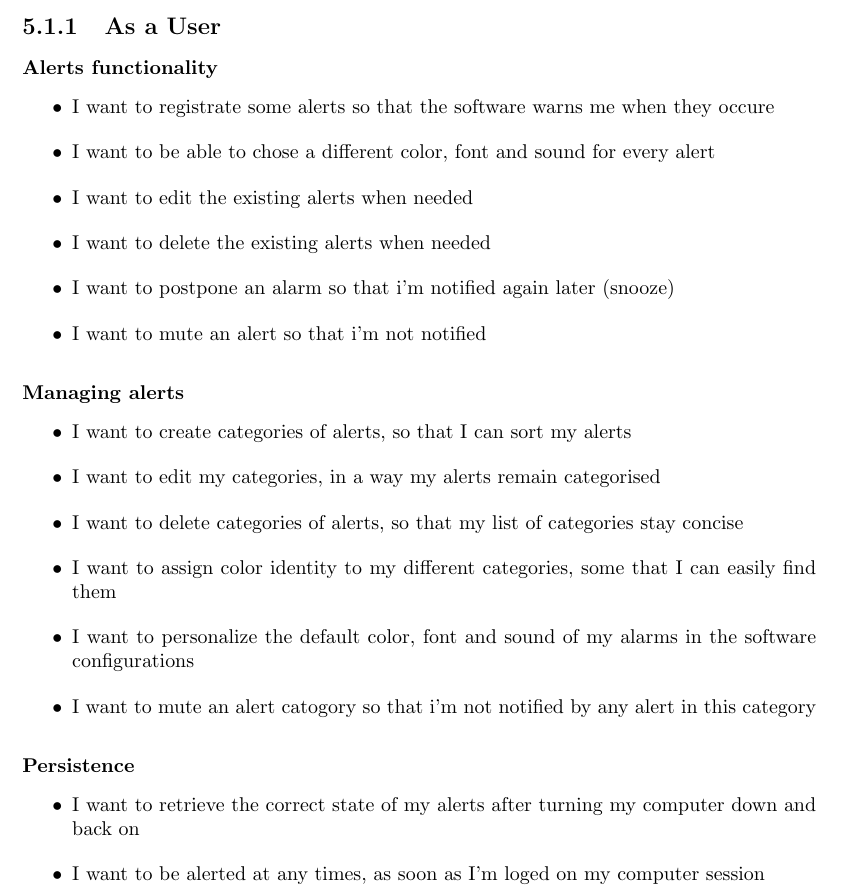
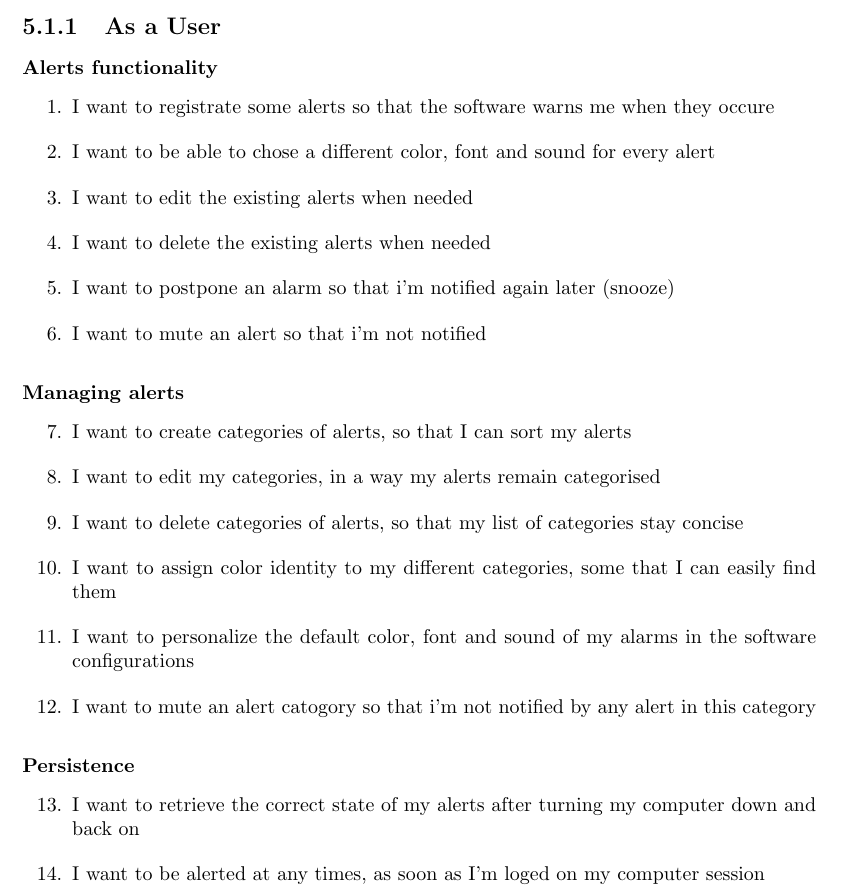
Before and after one commit to BFH-BTI7301-project1/ClockAlarm, a LaTeX thesis (docs/requirements/clockalarm_documentation.tex, which reads docs/requirements/chapters/user_stories/user_stories.tex): part of page 8 of 21, cut so that both start at the same text. Compiled offline with pdfLaTeX.

Commit message:
add package for resuming lists. user stories as enum

```diff
--- a/docs/requirements/chapters/user_stories/user_stories.tex
+++ b/docs/requirements/chapters/user_stories/user_stories.tex
@@ -2,26 +2,26 @@ As an [actor] I want [action] so that [achievement].
 
 \subsection{As a User}
 \subsubsection{Alerts functionality}
-\begin{itemize}
+\begin{enumerate}
 	\item I want to registrate some alerts so that the software warns me when they occure
 	\item I want to be able to chose a different color, font and sound for every alert
 	\item I want to edit the existing alerts when needed
 	\item I want to delete the existing alerts when needed
 	\item I want to postpone an alarm so that i'm notified again later (snooze)
 	\item I want to mute an alert so that i'm not notified
-\end{itemize}
+\end{enumerate}
 \subsubsection{Managing alerts}
-\begin{itemize}
+\begin{enumerate}[resume]
 	\item I want to create categories of alerts, so that I can sort my alerts
 	\item I want to edit my categories, in a way my alerts remain categorised
 	\item I want to delete categories of alerts, so that my list of categories stay concise
 	\item I want to assign color identity to my different categories, some that I can easily find them
 	\item I want to personalize the default color, font and sound of my alarms in the software configurations
 	\item I want to mute an alert catogory so that i'm not notified by any alert in this category
-\end{itemize}
+\end{enumerate}
 \subsubsection{Persistence}
-\begin{itemize}
+\begin{enumerate}[resume]
 	\item I want to retrieve the correct state of my alerts after turning my computer down and back on
 	\item I want to be alerted at any times, as soon as I'm loged on my computer session
-\end{itemize}
+\end{enumerate}
 \subsubsection{Exportability}
--- a/docs/requirements/clockalarm_documentation.tex
+++ b/docs/requirements/clockalarm_documentation.tex
@@ -8,6 +8,7 @@
 \usepackage{hyperref}
 \usepackage{soul}
 \usepackage{enumerate}
+\usepackage{enumitem}
 \usepackage[toc]{glossaries}
 \usepackage[
 backend=biber,
```
Also changed, not shown: docs/requirements/chapters/user_stories/user_stories.tex (8 more changed lines).
